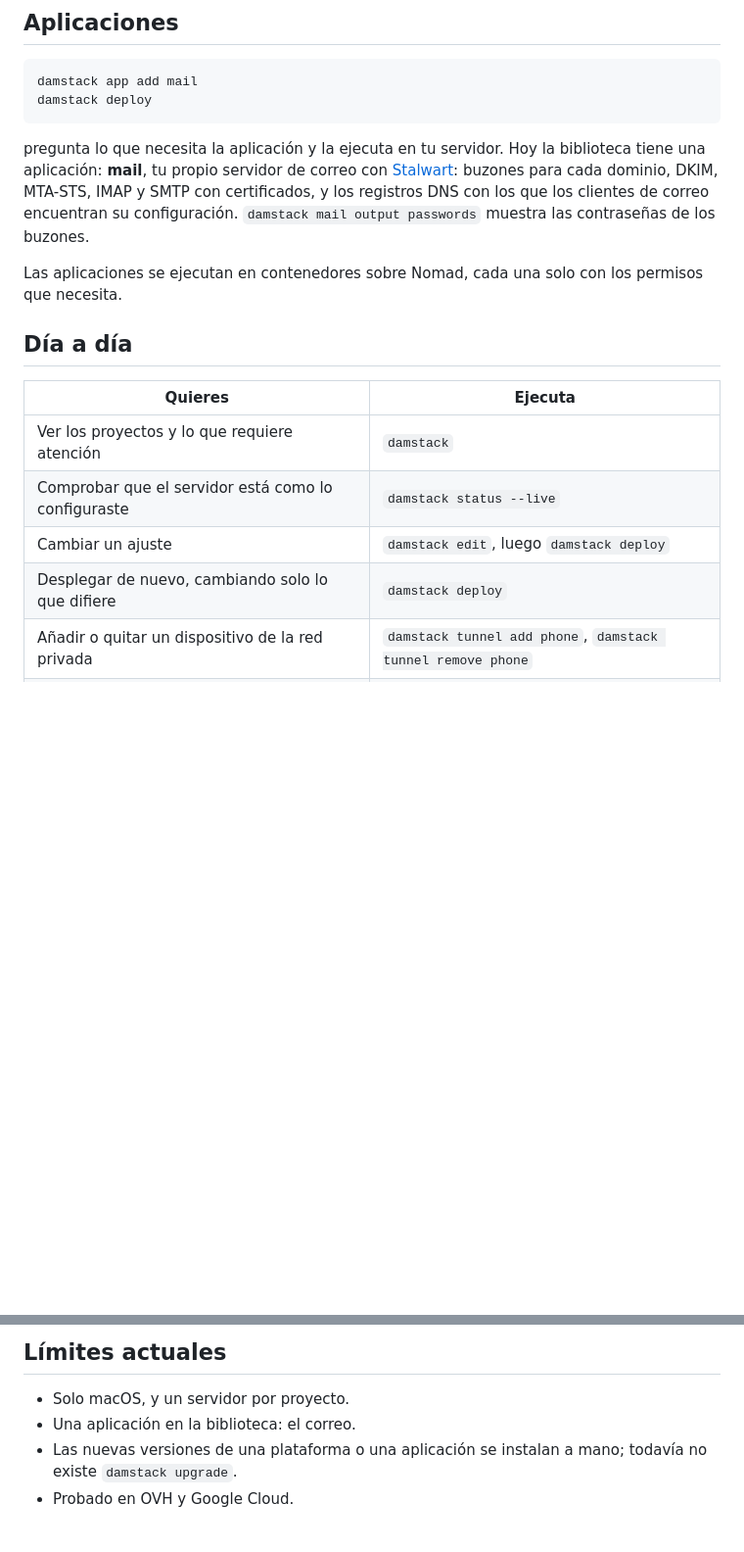
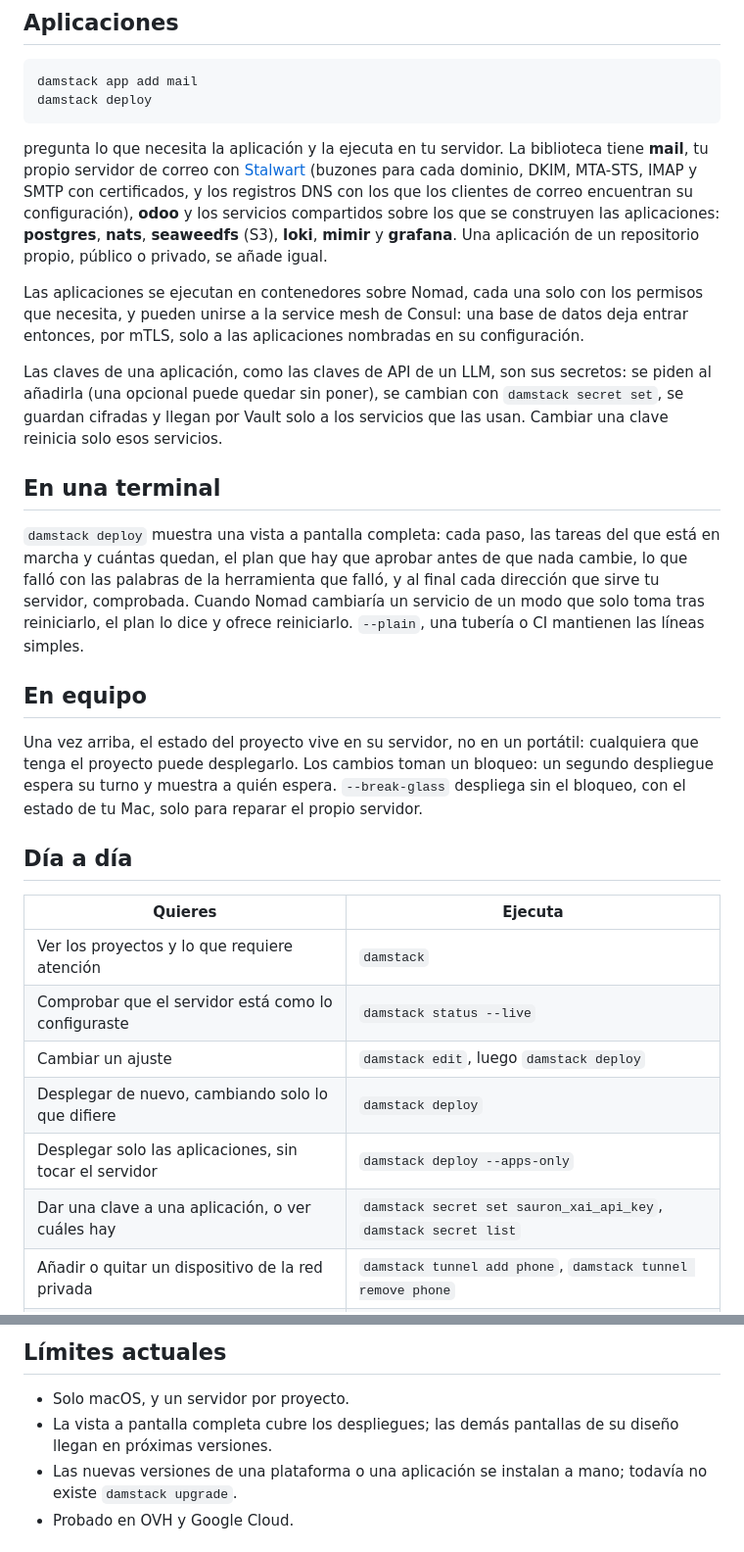
Before and after one commit to eugene-panin/damstack, a Markdown page: README.es.md, 2 parts joined by grey strips. Shown at 98% size. Drawn GitHub-style; blank space fills up the shorter version.

````diff
--- a/README.es.md
+++ b/README.es.md
@@ -90,15 +90,42 @@ damstack app add mail
 damstack deploy
 ```
 
-pregunta lo que necesita la aplicación y la ejecuta en tu servidor. Hoy la
-biblioteca tiene una aplicación: **mail**, tu propio servidor de correo con
-[Stalwart](https://stalw.art): buzones para cada dominio, DKIM, MTA-STS, IMAP
-y SMTP con certificados, y los registros DNS con los que los clientes de
-correo encuentran su configuración. `damstack mail output passwords` muestra
-las contraseñas de los buzones.
+pregunta lo que necesita la aplicación y la ejecuta en tu servidor. La
+biblioteca tiene **mail**, tu propio servidor de correo con
+[Stalwart](https://stalw.art) (buzones para cada dominio, DKIM, MTA-STS, IMAP y
+SMTP con certificados, y los registros DNS con los que los clientes de correo
+encuentran su configuración), **odoo** y los servicios compartidos sobre los
+que se construyen las aplicaciones: **postgres**, **nats**, **seaweedfs**
+(S3), **loki**, **mimir** y **grafana**. Una aplicación de un repositorio
+propio, público o privado, se añade igual.
 
 Las aplicaciones se ejecutan en contenedores sobre Nomad, cada una solo con
-los permisos que necesita.
+los permisos que necesita, y pueden unirse a la service mesh de Consul: una
+base de datos deja entrar entonces, por mTLS, solo a las aplicaciones
+nombradas en su configuración.
+
+Las claves de una aplicación, como las claves de API de un LLM, son sus
+secretos: se piden al añadirla (una opcional puede quedar sin poner), se
+cambian con `damstack secret set`, se guardan cifradas y llegan por Vault solo
+a los servicios que las usan. Cambiar una clave reinicia solo esos servicios.
+
+## En una terminal
+
+`damstack deploy` muestra una vista a pantalla completa: cada paso, las tareas
+del que está en marcha y cuántas quedan, el plan que hay que aprobar antes de
+que nada cambie, lo que falló con las palabras de la herramienta que falló, y
+al final cada dirección que sirve tu servidor, comprobada. Cuando Nomad
+cambiaría un servicio de un modo que solo toma tras reiniciarlo, el plan lo
+dice y ofrece reiniciarlo. `--plain`, una tubería o CI mantienen las líneas
+simples.
+
+## En equipo
+
+Una vez arriba, el estado del proyecto vive en su servidor, no en un portátil:
+cualquiera que tenga el proyecto puede desplegarlo. Los cambios toman un
+bloqueo: un segundo despliegue espera su turno y muestra a quién espera.
+`--break-glass` despliega sin el bloqueo, con el estado de tu Mac, solo para
+reparar el propio servidor.
 
 ## Día a día
 
@@ -108,6 +135,8 @@ los permisos que necesita.
 | Comprobar que el servidor está como lo configuraste | `damstack status --live` |
 | Cambiar un ajuste | `damstack edit`, luego `damstack deploy` |
 | Desplegar de nuevo, cambiando solo lo que difiere | `damstack deploy` |
+| Desplegar solo las aplicaciones, sin tocar el servidor | `damstack deploy --apps-only` |
+| Dar una clave a una aplicación, o ver cuáles hay | `damstack secret set sauron_xai_api_key`, `damstack secret list` |
 | Añadir o quitar un dispositivo de la red privada | `damstack tunnel add phone`, `damstack tunnel remove phone` |
 | Dar claves nuevas a un dispositivo o al servidor | `damstack tunnel rotate phone` |
 | Abrir una shell en el servidor, o ejecutar un comando allí | `damstack ssh`, `damstack ssh -- uptime` |
@@ -169,7 +198,8 @@ mientras funcione algún servidor tuyo: sin ellos nada puede gestionarlo.
 ## Límites actuales
 
 - Solo macOS, y un servidor por proyecto.
-- Una aplicación en la biblioteca: el correo.
+- La vista a pantalla completa cubre los despliegues; las demás pantallas de
+  su diseño llegan en próximas versiones.
 - Las nuevas versiones de una plataforma o una aplicación se instalan a mano;
   todavía no existe `damstack upgrade`.
 - Probado en OVH y Google Cloud.
````
Also changed, not shown: README.md (+36 -7 lines), README.ru.md (+35 -7 lines).
